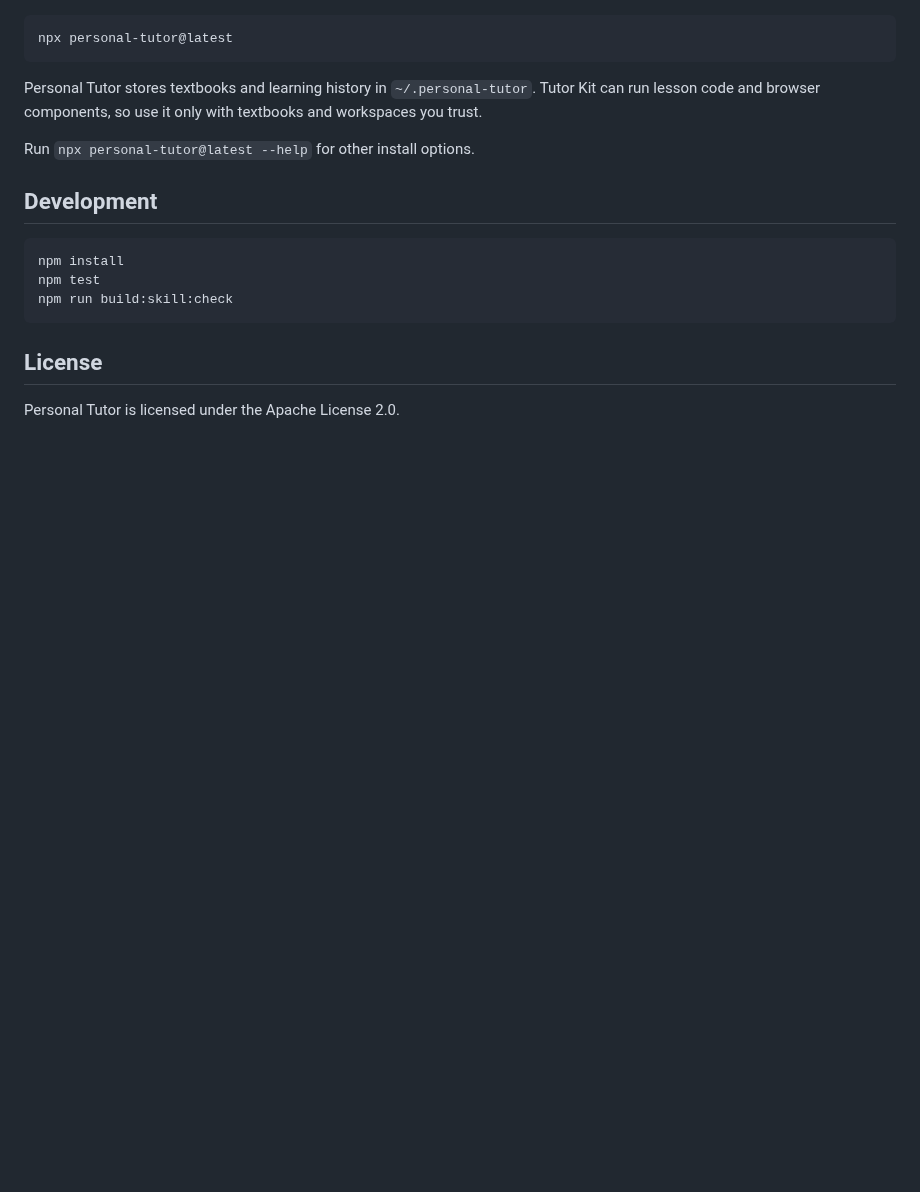
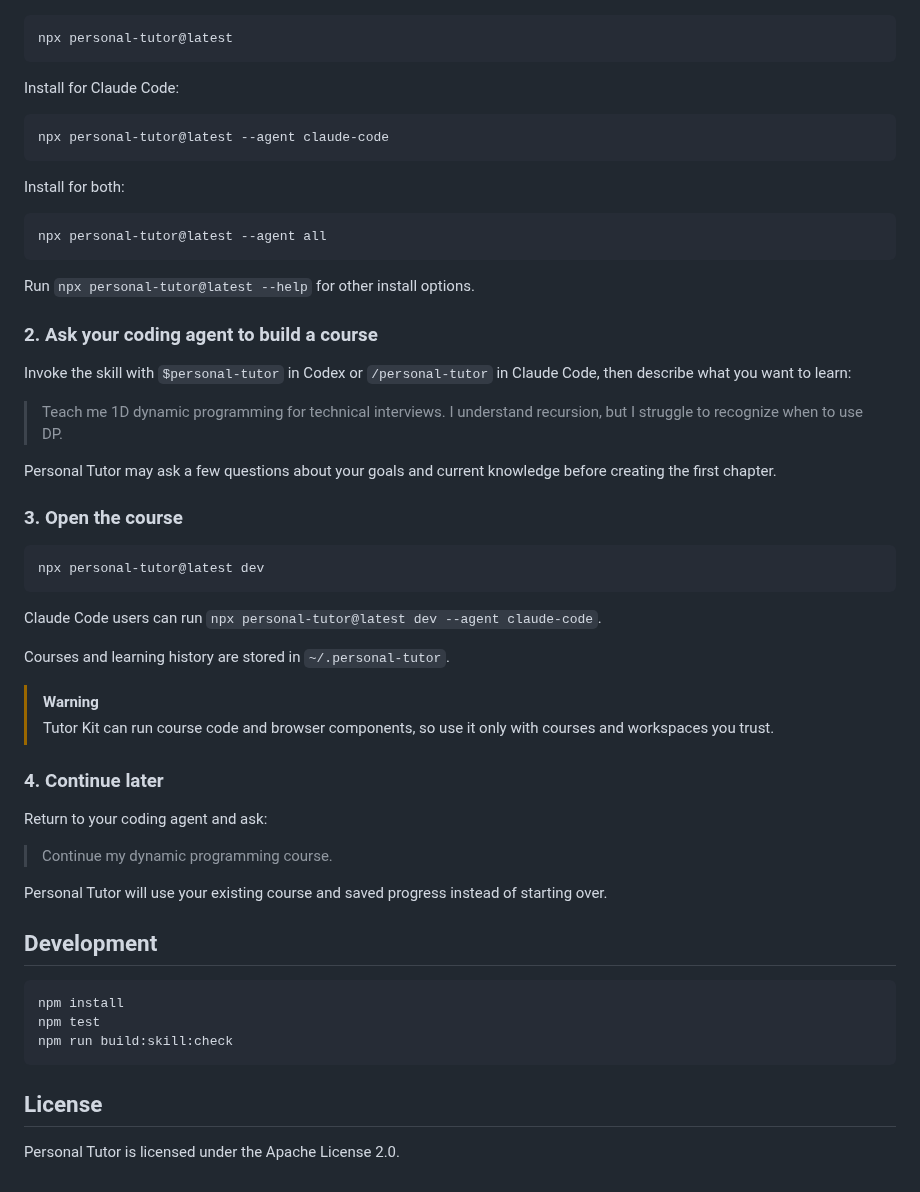
Before and after one commit to briannajzhang/personal-tutor, a Markdown page: README.md, the part around one of its changes. GitHub-like rendering; blank space fills up the shorter version.

````diff
--- a/README.md
+++ b/README.md
@@ -24,11 +68,48 @@ Install the skill:
 npx personal-tutor@latest
 ```
 
-Personal Tutor stores textbooks and learning history in `~/.personal-tutor`.
-Tutor Kit can run lesson code and browser components, so use it only with
-textbooks and workspaces you trust.
+Install for Claude Code:
+
+```bash
+npx personal-tutor@latest --agent claude-code
+```
+
+Install for both:
+
+```bash
+npx personal-tutor@latest --agent all
+```
 
 Run `npx personal-tutor@latest --help` for other install options.
+
+### 2. Ask your coding agent to build a course
+
+Invoke the skill with `$personal-tutor` in Codex or `/personal-tutor` in Claude Code, then describe what you want to learn:
+
+> Teach me 1D dynamic programming for technical interviews. I understand recursion, but I struggle to recognize when to use DP.
+
+Personal Tutor may ask a few questions about your goals and current knowledge before creating the first chapter.
+
+### 3. Open the course
+
+```bash
+npx personal-tutor@latest dev
+```
+
+Claude Code users can run `npx personal-tutor@latest dev --agent claude-code`.
+
+Courses and learning history are stored in `~/.personal-tutor`.
+
+> [!WARNING]
+> Tutor Kit can run course code and browser components, so use it only with courses and workspaces you trust.
+
+### 4. Continue later
+
+Return to your coding agent and ask:
+
+> Continue my dynamic programming course.
+
+Personal Tutor will use your existing course and saved progress instead of starting over.
 
 ## Development
 
````
Also changed, not shown: other parts of README.md (+56 -12 lines), assets/codebase-request-flow.png (added), assets/concert-pressure-lab.png (added), assets/course-library.png (added), 3 other files.
